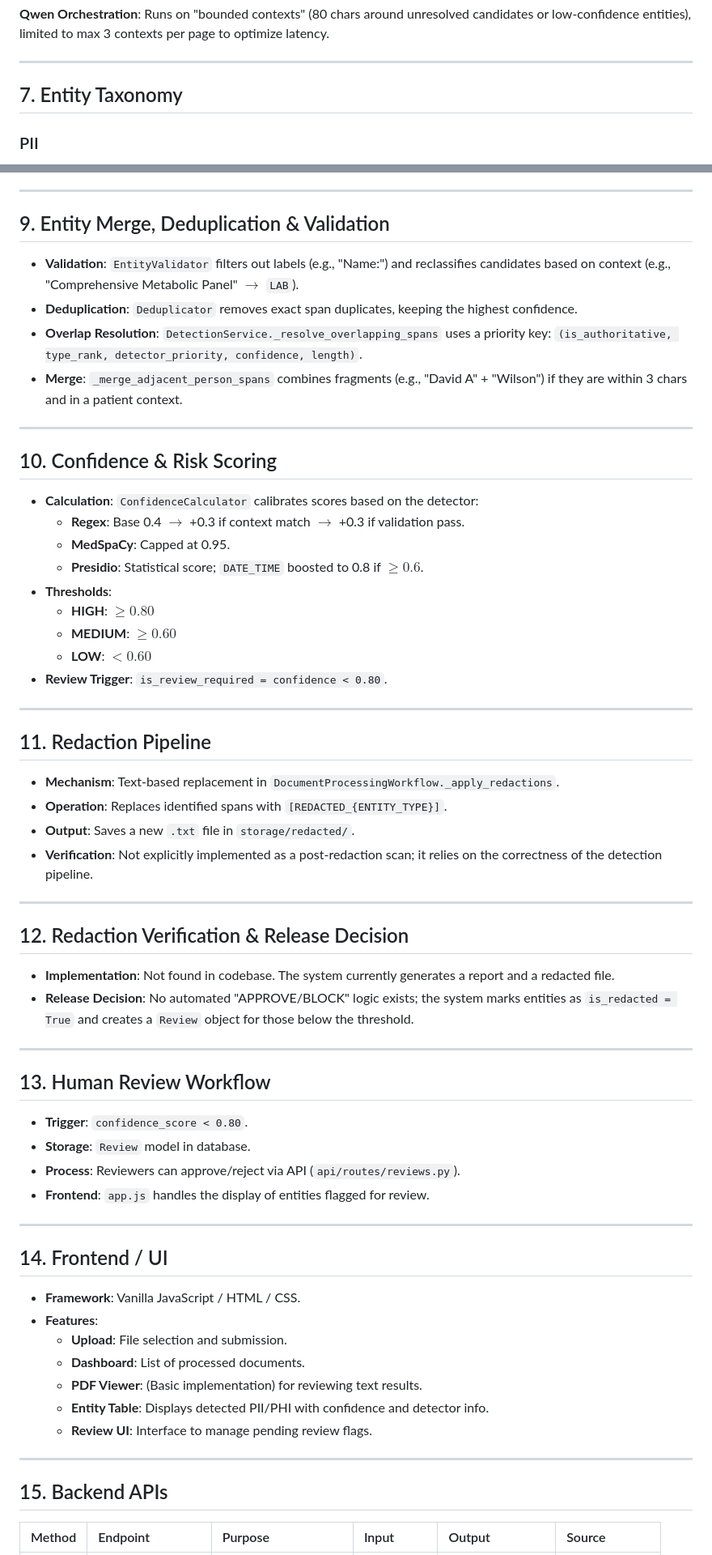
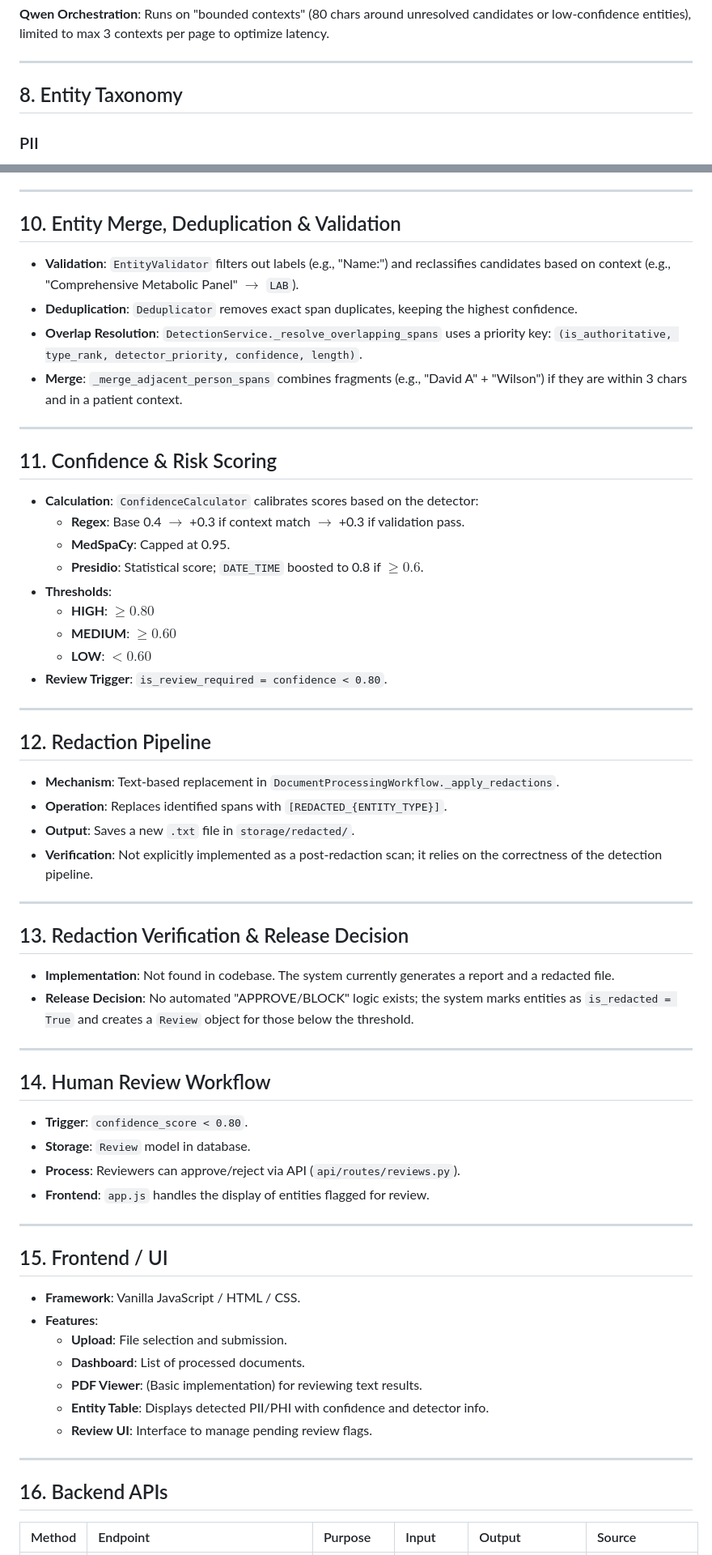
Before and after one commit to Vinaykumar21798/DocShield-AI, a Markdown page: DOCSHIELD_CURRENT_POC_CONTEXT.md, 2 parts joined by grey strips. Shown at 81% size. Drawn GitHub-style.

```diff
--- a/DOCSHIELD_CURRENT_POC_CONTEXT.md
+++ b/DOCSHIELD_CURRENT_POC_CONTEXT.md
@@ -117,7 +138,7 @@ Orchestration Workflow (DocumentProcessingWorkflow)
 
 ---
 
-## 7. Entity Taxonomy
+## 8. Entity Taxonomy
 
 ### PII
 - `PERSON`, `EMAIL`, `PHONE_NUMBER`, `US_PHONE_NUMBER`, `ADDRESS`, `DATE_OF_BIRTH`, `SSN`, `PASSPORT_NUMBER`, `AADHAAR_NUMBER`, `PAN_NUMBER`, `DRIVING_LICENSE`, `ZIP_CODE`, `PIN_CODE`.
@@ -141,7 +162,7 @@ Orchestration Workflow (DocumentProcessingWorkflow)
 
 ---
 
-## 9. Entity Merge, Deduplication & Validation
+## 10. Entity Merge, Deduplication & Validation
 - **Validation**: `EntityValidator` filters out labels (e.g., "Name:") and reclassifies candidates based on context (e.g., "Comprehensive Metabolic Panel" $\rightarrow$ `LAB`).
 - **Deduplication**: `Deduplicator` removes exact span duplicates, keeping the highest confidence.
 - **Overlap Resolution**: `DetectionService._resolve_overlapping_spans` uses a priority key: `(is_authoritative, type_rank, detector_priority, confidence, length)`.
@@ -149,7 +170,7 @@ Orchestration Workflow (DocumentProcessingWorkflow)
 
 ---
 
-## 10. Confidence & Risk Scoring
+## 11. Confidence & Risk Scoring
 - **Calculation**: `ConfidenceCalculator` calibrates scores based on the detector:
   - **Regex**: Base 0.4 $\rightarrow$ +0.3 if context match $\rightarrow$ +0.3 if validation pass.
   - **MedSpaCy**: Capped at 0.95.
@@ -162,7 +183,7 @@ Orchestration Workflow (DocumentProcessingWorkflow)
 
 ---
 
-## 11. Redaction Pipeline
+## 12. Redaction Pipeline
 - **Mechanism**: Text-based replacement in `DocumentProcessingWorkflow._apply_redactions`.
 - **Operation**: Replaces identified spans with `[REDACTED_{ENTITY_TYPE}]`.
 - **Output**: Saves a new `.txt` file in `storage/redacted/`.
@@ -170,13 +191,13 @@ Orchestration Workflow (DocumentProcessingWorkflow)
 
 ---
 
-## 12. Redaction Verification & Release Decision
+## 13. Redaction Verification & Release Decision
 - **Implementation**: Not found in codebase. The system currently generates a report and a redacted file.
 - **Release Decision**: No automated "APPROVE/BLOCK" logic exists; the system marks entities as `is_redacted = True` and creates a `Review` object for those below the threshold.
 
 ---
 
-## 13. Human Review Workflow
+## 14. Human Review Workflow
 - **Trigger**: `confidence_score < 0.80`.
 - **Storage**: `Review` model in database.
 - **Process**: Reviewers can approve/reject via API (`api/routes/reviews.py`).
@@ -184,7 +205,7 @@ Orchestration Workflow (DocumentProcessingWorkflow)
 
 ---
 
-## 14. Frontend / UI
+## 15. Frontend / UI
 - **Framework**: Vanilla JavaScript / HTML / CSS.
 - **Features**:
   - **Upload**: File selection and submission.
@@ -195,7 +216,7 @@ Orchestration Workflow (DocumentProcessingWorkflow)
 
 ---
 
-## 15. Backend APIs
+## 16. Backend APIs
 
 | Method | Endpoint | Purpose | Input | Output | Source |
 | :--- | :--- | :--- | :--- | :--- | :--- |
```
Also changed, not shown: other parts of DOCSHIELD_CURRENT_POC_CONTEXT.md (+64 -31 lines).
